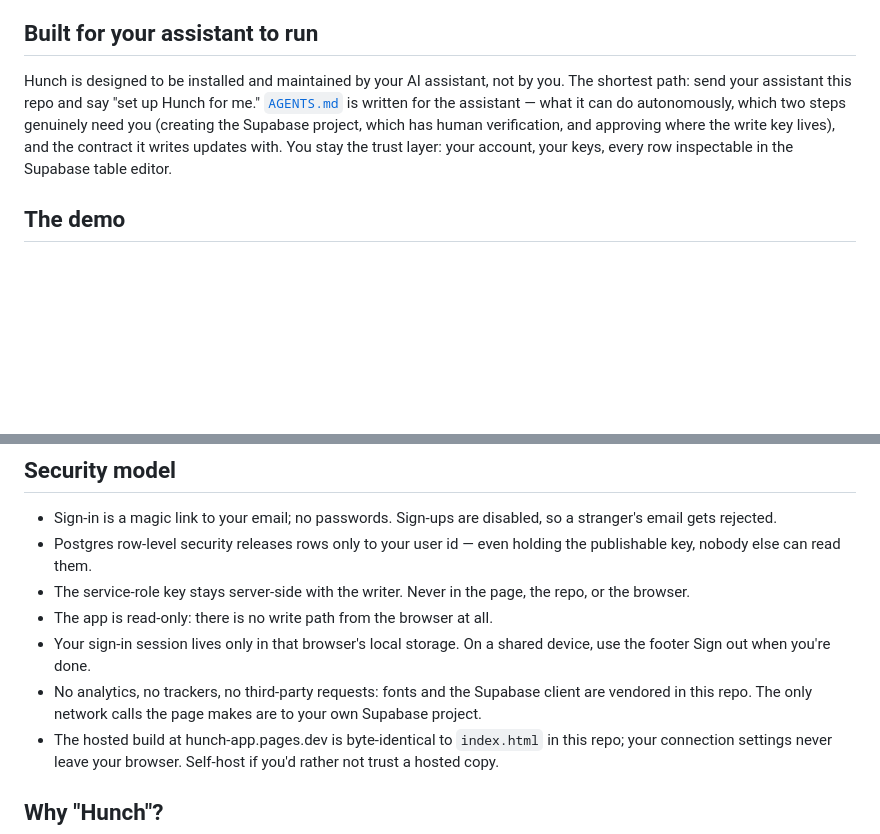
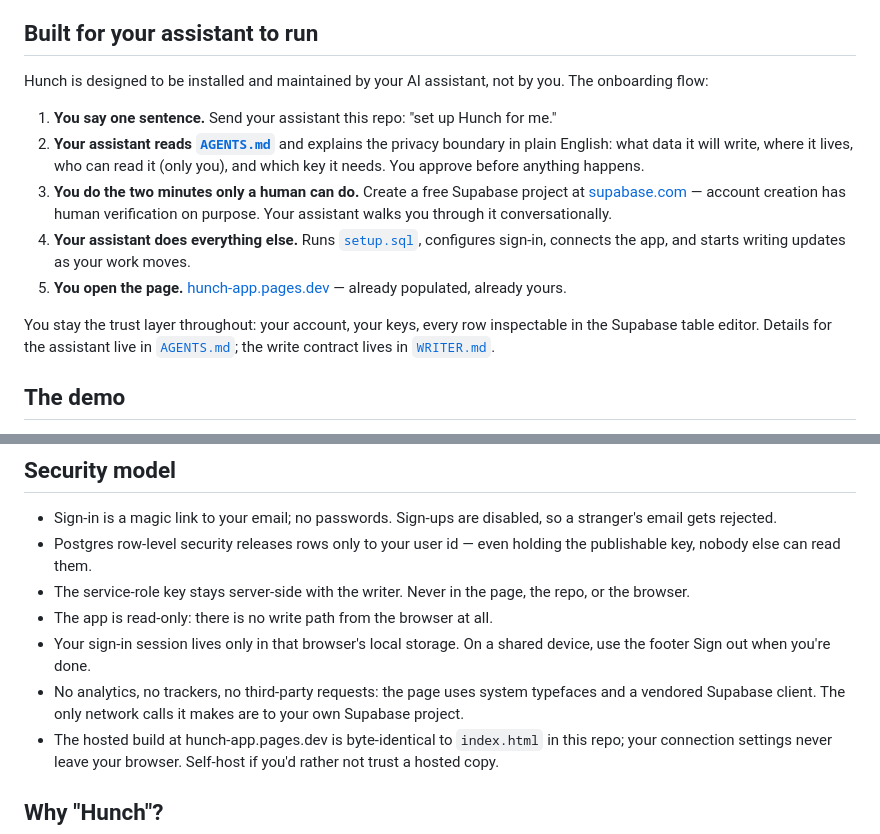
Before and after one commit to ParkerSense/hunch, a Markdown page: README.md, 2 parts joined by grey strips. Drawn GitHub-style; blank space fills up the shorter version.

```diff
--- a/README.md
+++ b/README.md
@@ -28,7 +28,15 @@ Personal AI assistants do real work in the background, but the work lives inside
 
 ## Built for your assistant to run
 
-Hunch is designed to be installed and maintained by your AI assistant, not by you. The shortest path: send your assistant this repo and say "set up Hunch for me." [`AGENTS.md`](AGENTS.md) is written for the assistant — what it can do autonomously, which two steps genuinely need you (creating the Supabase project, which has human verification, and approving where the write key lives), and the contract it writes updates with. You stay the trust layer: your account, your keys, every row inspectable in the Supabase table editor.
+Hunch is designed to be installed and maintained by your AI assistant, not by you. The onboarding flow:
+
+1. **You say one sentence.** Send your assistant this repo: "set up Hunch for me."
+2. **Your assistant reads [`AGENTS.md`](AGENTS.md)** and explains the privacy boundary in plain English: what data it will write, where it lives, who can read it (only you), and which key it needs. You approve before anything happens.
+3. **You do the two minutes only a human can do.** Create a free Supabase project at [supabase.com](https://supabase.com) — account creation has human verification on purpose. Your assistant walks you through it conversationally.
+4. **Your assistant does everything else.** Runs [`setup.sql`](setup.sql), configures sign-in, connects the app, and starts writing updates as your work moves.
+5. **You open the page.** [hunch-app.pages.dev](https://hunch-app.pages.dev) — already populated, already yours.
+
+You stay the trust layer throughout: your account, your keys, every row inspectable in the Supabase table editor. Details for the assistant live in [`AGENTS.md`](AGENTS.md); the write contract lives in [`WRITER.md`](WRITER.md).
 
 ## The demo
 
@@ -74,7 +82,7 @@ Cost to run for one person: **$0** on free plans. (Supabase free projects pause
 - The service-role key stays server-side with the writer. Never in the page, the repo, or the browser.
 - The app is read-only: there is no write path from the browser at all.
 - Your sign-in session lives only in that browser's local storage. On a shared device, use the footer Sign out when you're done.
-- No analytics, no trackers, no third-party requests: fonts and the Supabase client are vendored in this repo. The only network calls the page makes are to your own Supabase project.
+- No analytics, no trackers, no third-party requests: the page uses system typefaces and a vendored Supabase client. The only network calls it makes are to your own Supabase project.
 - The hosted build at hunch-app.pages.dev is byte-identical to `index.html` in this repo; your connection settings never leave your browser. Self-host if you'd rather not trust a hosted copy.
 
 ## Why "Hunch"?
```
Also changed, not shown: AGENTS.md (+20 -0 lines), assets/icon-180.png, assets/og.png, 4 other files.
